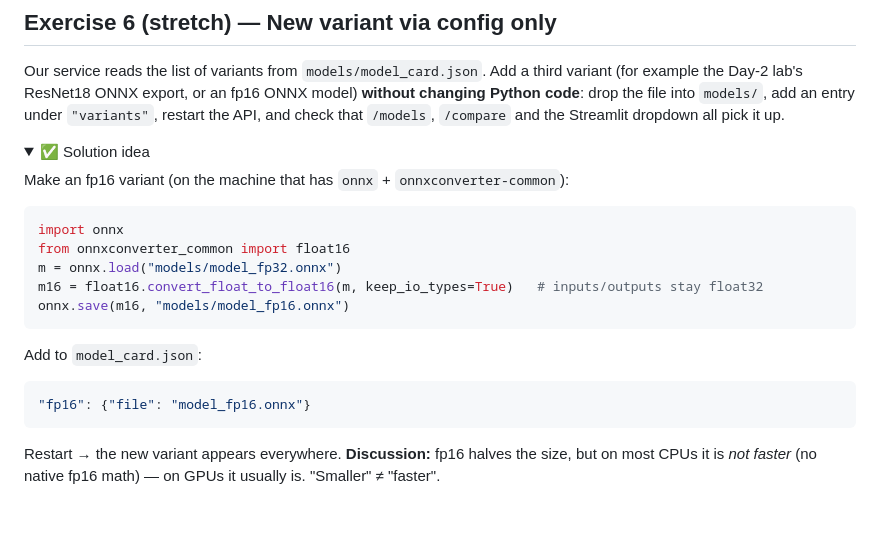
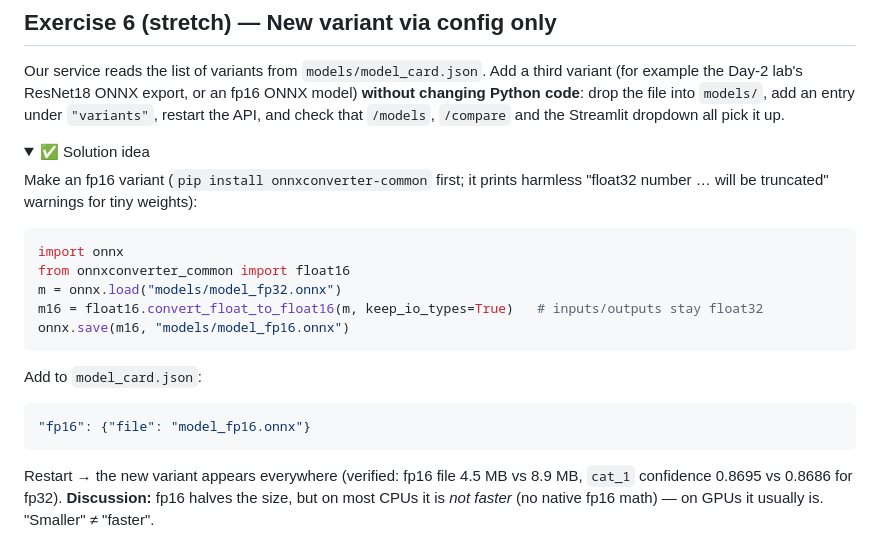
Before and after one commit to hemang2002/training, a Markdown page: Day3_Serving_Flask_Streamlit/LAB.md, the part around the change. Rendered like a GitHub page; folded sections open; blank space fills up the shorter version.

Commit message:
Update LAB.md with instructions for creating an fp16 model variant and its implications

````diff
--- a/Day3_Serving_Flask_Streamlit/LAB.md
+++ b/Day3_Serving_Flask_Streamlit/LAB.md
@@ -206,7 +206,8 @@ drop the file into `models/`, add an entry under `"variants"`, restart the API,
 
 <details><summary>✅ Solution idea</summary>
 
-Make an fp16 variant (on the machine that has `onnx` + `onnxconverter-common`):
+Make an fp16 variant (`pip install onnxconverter-common` first; it prints harmless
+"float32 number … will be truncated" warnings for tiny weights):
 
 ```python
 import onnx
@@ -222,6 +223,7 @@ Add to `model_card.json`:
 "fp16": {"file": "model_fp16.onnx"}
 ```
 
-Restart → the new variant appears everywhere. **Discussion:** fp16 halves the size, but on most CPUs it is
+Restart → the new variant appears everywhere (verified: fp16 file 4.5 MB vs 8.9 MB, `cat_1` confidence 0.8695
+vs 0.8686 for fp32). **Discussion:** fp16 halves the size, but on most CPUs it is
 *not faster* (no native fp16 math) — on GPUs it usually is. "Smaller" ≠ "faster".
 </details>
````
